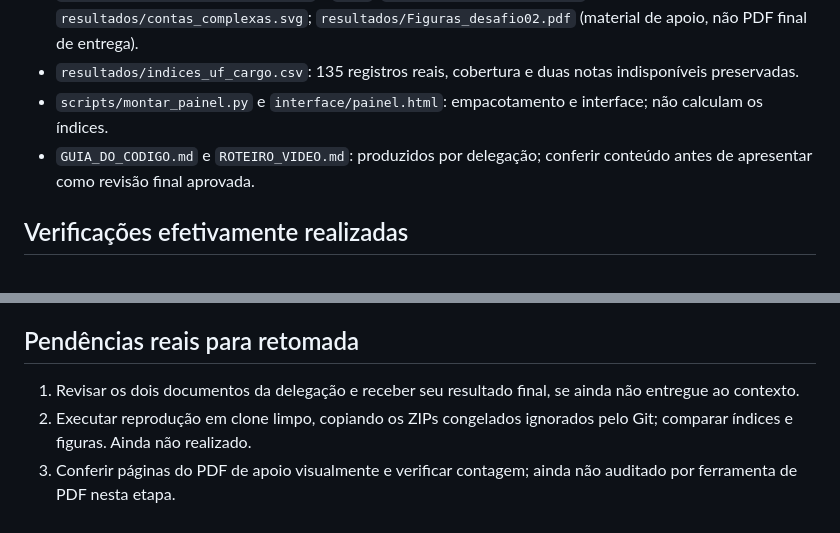
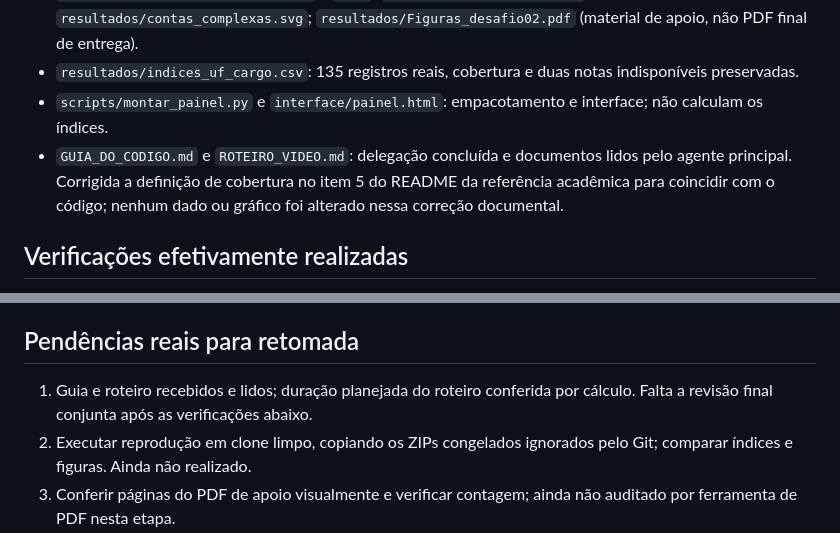
Before and after one commit to heitorxr/desafio02-eleicoes-2026, a Markdown page: CONTINUAR_AQUI.md, 2 parts joined by grey strips. Rendered like a GitHub page.

```diff
--- a/CONTINUAR_AQUI.md
+++ b/CONTINUAR_AQUI.md
@@ -21,7 +21,7 @@ O autor pediu preservar tudo preventivamente para eventual esgotamento da cota d
 - `resultados/cartograma_brasil.png` e `.svg`; `resultados/detalhes/*.svg`; `resultados/contas_complexas.svg`; `resultados/Figuras_desafio02.pdf` (material de apoio, não PDF final de entrega).
 - `resultados/indices_uf_cargo.csv`: 135 registros reais, cobertura e duas notas indisponíveis preservadas.
 - `scripts/montar_painel.py` e `interface/painel.html`: empacotamento e interface; não calculam os índices.
-- `GUIA_DO_CODIGO.md` e `ROTEIRO_VIDEO.md`: produzidos por delegação; conferir conteúdo antes de apresentar como revisão final aprovada.
+- `GUIA_DO_CODIGO.md` e `ROTEIRO_VIDEO.md`: delegação concluída e documentos lidos pelo agente principal. Corrigida a definição de cobertura no item 5 do README da referência acadêmica para coincidir com o código; nenhum dado ou gráfico foi alterado nessa correção documental.
 
 ## Verificações efetivamente realizadas
 
@@ -34,7 +34,7 @@ O autor pediu preservar tudo preventivamente para eventual esgotamento da cota d
 
 ## Pendências reais para retomada
 
-1. Revisar os dois documentos da delegação e receber seu resultado final, se ainda não entregue ao contexto.
+1. Guia e roteiro recebidos e lidos; duração planejada do roteiro conferida por cálculo. Falta a revisão final conjunta após as verificações abaixo.
 2. Executar reprodução em clone limpo, copiando os ZIPs congelados ignorados pelo Git; comparar índices e figuras. Ainda não realizado.
 3. Conferir páginas do PDF de apoio visualmente e verificar contagem; ainda não auditado por ferramenta de PDF nesta etapa.
 4. Consolidar referências públicas e fonte específica dos dois votos ao Senado. A pesquisa encontrou uma nota oficial do TRE-SP, mas extração direta retornou HTTP 403; não alegar que seu texto integral foi lido.
```
Also changed, not shown: GUIA_DO_CODIGO.md (+1 -1 lines), dados/referencia/README_ideologia.md (+1 -1 lines).
